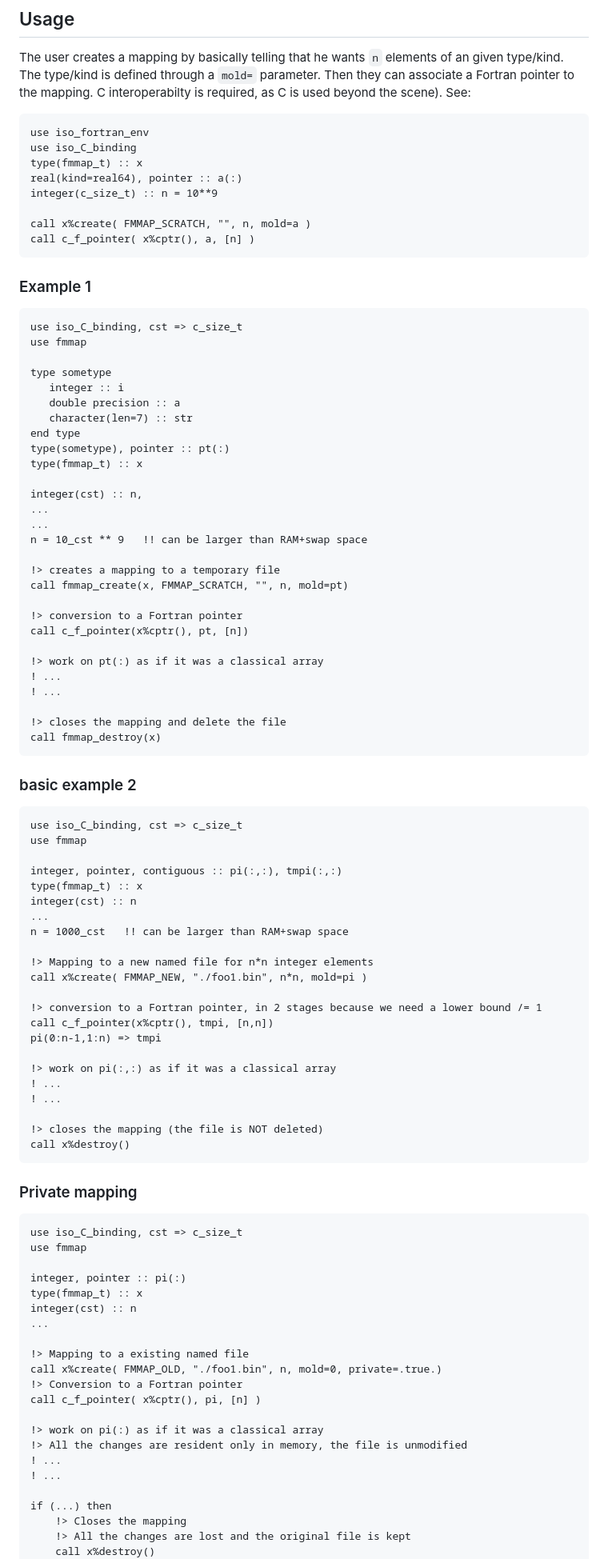
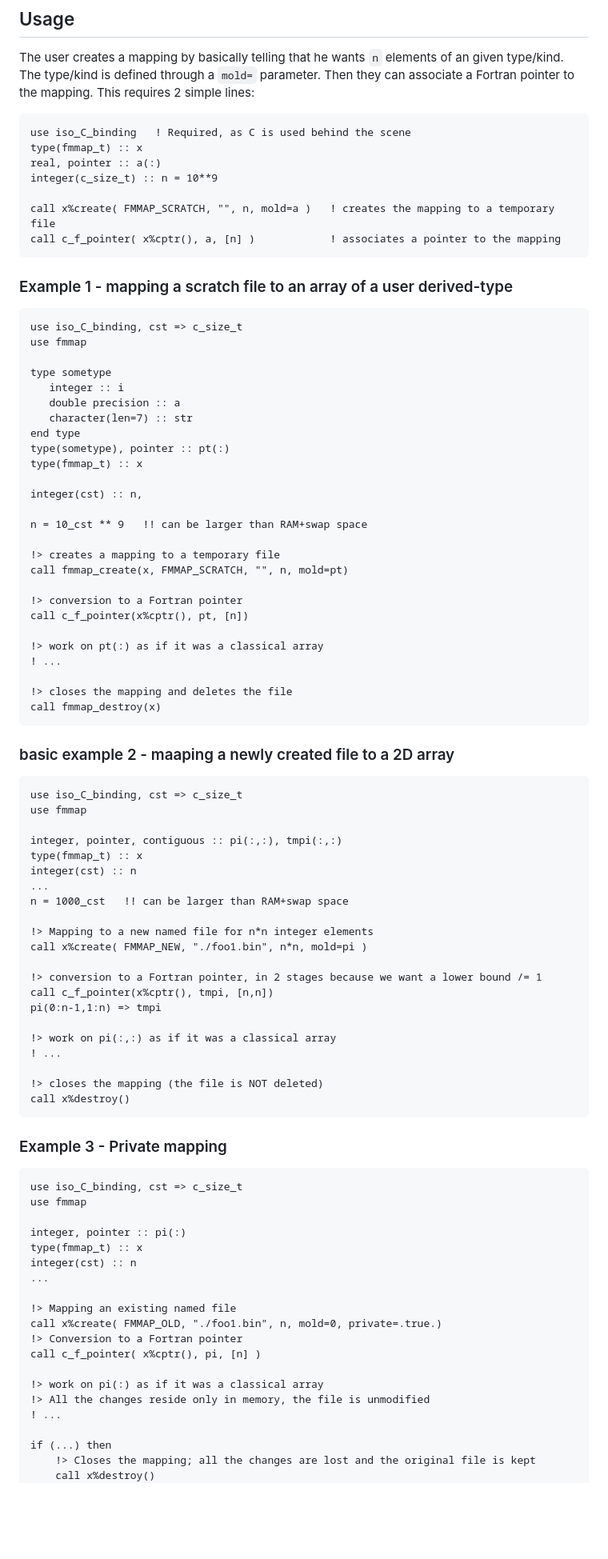
Before and after one commit to PierUgit/fmmap, a Markdown page: README.md, the part around one of its changes. Shown at 80% size. GitHub-like rendering; blank space fills up the shorter version.

````diff
--- a/README.md
+++ b/README.md
@@ -26,19 +26,18 @@ between on-disk and in-memory only modes by just changing an argument in the cal
 
 The user creates a mapping by basically telling that he wants `n` elements of an given type/kind.
 The type/kind is defined through a `mold=` parameter. Then they can associate a Fortran pointer to
-the mapping. C interoperabilty is required, as C is used beyond the scene). See:
+the mapping. This requires 2 simple lines:
 ```fortran
-use iso_fortran_env
-use iso_C_binding
+use iso_C_binding   ! Required, as C is used behind the scene
 type(fmmap_t) :: x
-real(kind=real64), pointer :: a(:)
+real, pointer :: a(:)
 integer(c_size_t) :: n = 10**9
 
-call x%create( FMMAP_SCRATCH, "", n, mold=a )
-call c_f_pointer( x%cptr(), a, [n] )
+call x%create( FMMAP_SCRATCH, "", n, mold=a )   ! creates the mapping to a temporary file
+call c_f_pointer( x%cptr(), a, [n] )            ! associates a pointer to the mapping
 ```
 
-### Example 1
+### Example 1 - mapping a scratch file to an array of a user derived-type
 
 ```fortran
 use iso_C_binding, cst => c_size_t
@@ -53,8 +52,7 @@ type(sometype), pointer :: pt(:)
 type(fmmap_t) :: x
 
 integer(cst) :: n,
-...
-...
+
 n = 10_cst ** 9   !! can be larger than RAM+swap space
 
 !> creates a mapping to a temporary file
@@ -65,13 +63,12 @@ call c_f_pointer(x%cptr(), pt, [n])
 
 !> work on pt(:) as if it was a classical array
 ! ...
-! ...
 
-!> closes the mapping and delete the file
+!> closes the mapping and deletes the file
 call fmmap_destroy(x)
 ```
 
-### basic example 2
+### basic example 2 - maaping a newly created file to a 2D array
 
 ```fortran
 use iso_C_binding, cst => c_size_t
@@ -86,19 +83,18 @@ n = 1000_cst   !! can be larger than RAM+swap space
 !> Mapping to a new named file for n*n integer elements
 call x%create( FMMAP_NEW, "./foo1.bin", n*n, mold=pi )
 
-!> conversion to a Fortran pointer, in 2 stages because we need a lower bound /= 1
+!> conversion to a Fortran pointer, in 2 stages because we want a lower bound /= 1
 call c_f_pointer(x%cptr(), tmpi, [n,n])
 pi(0:n-1,1:n) => tmpi
 
 !> work on pi(:,:) as if it was a classical array
-! ...
 ! ...
 
 !> closes the mapping (the file is NOT deleted)
 call x%destroy()
 ```
 
-### Private mapping
+### Example 3 - Private mapping
 
 ```fortran
 use iso_C_binding, cst => c_size_t
@@ -109,18 +105,16 @@ type(fmmap_t) :: x
 integer(cst) :: n
 ...
 
-!> Mapping to a existing named file
+!> Mapping an existing named file
 call x%create( FMMAP_OLD, "./foo1.bin", n, mold=0, private=.true.)
 !> Conversion to a Fortran pointer
 call c_f_pointer( x%cptr(), pi, [n] )
 
 !> work on pi(:) as if it was a classical array
-!> All the changes are resident only in memory, the file is unmodified
-! ...
+!> All the changes reside only in memory, the file is unmodified
 ! ...
 
 if (...) then
-    !> Closes the mapping
-    !> All the changes are lost and the original file is kept
+    !> Closes the mapping; all the changes are lost and the original file is kept
     call x%destroy()
 else
````
Also changed, not shown: other parts of README.md (+1 -2 lines).
